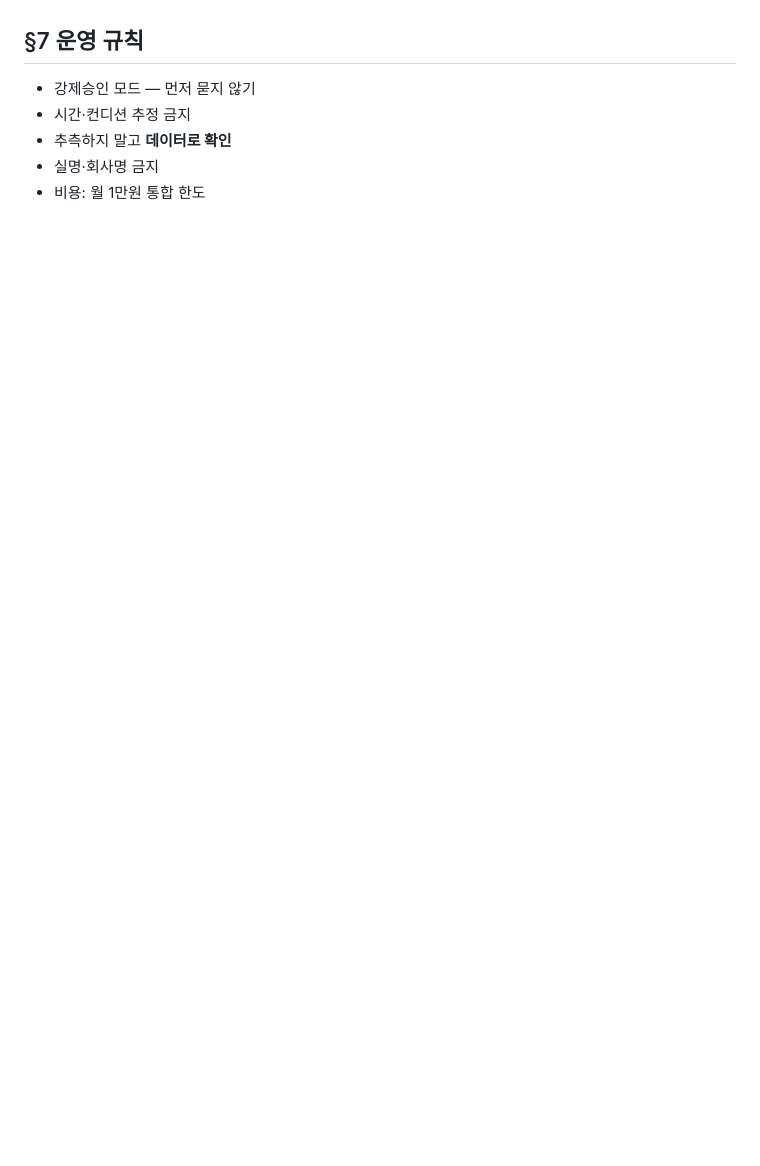
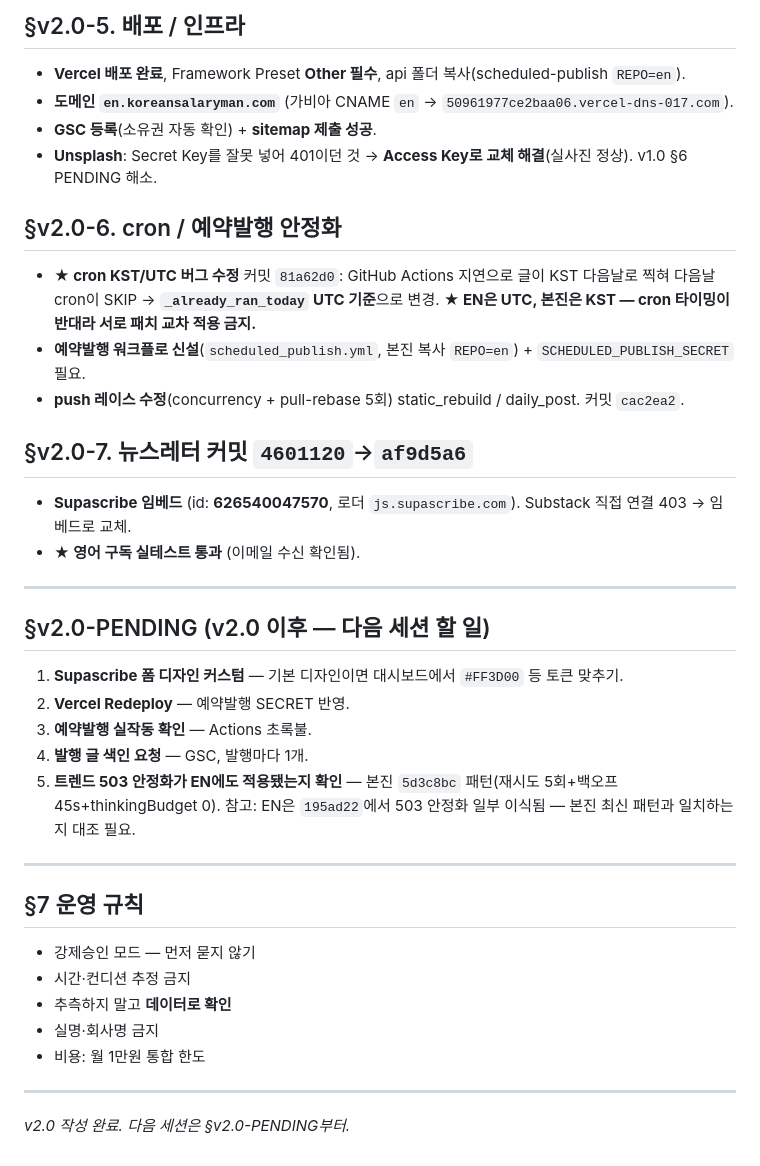
Before and after one commit to daehongpark/korean-salaryman-en, a Markdown page: HANDOFF.md, the part around one of its changes. GitHub-like rendering; blank space fills up the shorter version.

```diff
--- a/HANDOFF.md
+++ b/HANDOFF.md
@@ -75,3 +105,30 @@
+## §v2.0-5. 배포 / 인프라
+- **Vercel 배포 완료**, Framework Preset **Other 필수**, api 폴더 복사(scheduled-publish `REPO=en`).
+- **도메인 `en.koreansalaryman.com`** (가비아 CNAME `en` → `50961977ce2baa06.vercel-dns-017.com`).
+- **GSC 등록**(소유권 자동 확인) + **sitemap 제출 성공**.
+- **Unsplash**: Secret Key를 잘못 넣어 401이던 것 → **Access Key로 교체 해결**(실사진 정상). v1.0 §6 PENDING 해소.
+
+## §v2.0-6. cron / 예약발행 안정화
+- **★ cron KST/UTC 버그 수정** 커밋 `81a62d0`: GitHub Actions 지연으로 글이 KST 다음날로 찍혀 다음날 cron이 SKIP → **`_already_ran_today` UTC 기준**으로 변경. **★ EN은 UTC, 본진은 KST — cron 타이밍이 반대라 서로 패치 교차 적용 금지.**
+- **예약발행 워크플로 신설**(`scheduled_publish.yml`, 본진 복사 `REPO=en`) + `SCHEDULED_PUBLISH_SECRET` 필요.
+- **push 레이스 수정**(concurrency + pull-rebase 5회) static_rebuild / daily_post. 커밋 `cac2ea2`.
+
+## §v2.0-7. 뉴스레터  커밋 `4601120`→`af9d5a6`
+- **Supascribe 임베드** (id: **626540047570**, 로더 `js.supascribe.com`). Substack 직접 연결 403 → 임베드로 교체.
+- **★ 영어 구독 실테스트 통과** (이메일 수신 확인됨).
+
+---
+
+## §v2.0-PENDING (v2.0 이후 — 다음 세션 할 일)
+
+1. **Supascribe 폼 디자인 커스텀** — 기본 디자인이면 대시보드에서 `#FF3D00` 등 토큰 맞추기.
+2. **Vercel Redeploy** — 예약발행 SECRET 반영.
+3. **예약발행 실작동 확인** — Actions 초록불.
+4. **발행 글 색인 요청** — GSC, 발행마다 1개.
+5. **트렌드 503 안정화가 EN에도 적용됐는지 확인** — 본진 `5d3c8bc` 패턴(재시도 5회+백오프 45s+thinkingBudget 0). 참고: EN은 `195ad22`에서 503 안정화 일부 이식됨 — 본진 최신 패턴과 일치하는지 대조 필요.
+
+---
+
 ## §7 운영 규칙
 
 - 강제승인 모드 — 먼저 묻지 않기
@@ -79,3 +136,7 @@
 - 추측하지 말고 **데이터로 확인**
 - 실명·회사명 금지
 - 비용: 월 1만원 통합 한도
+
+---
+
+*v2.0 작성 완료. 다음 세션은 §v2.0-PENDING부터.*
```
Also changed, not shown: other parts of HANDOFF.md (+32 -2 lines).
